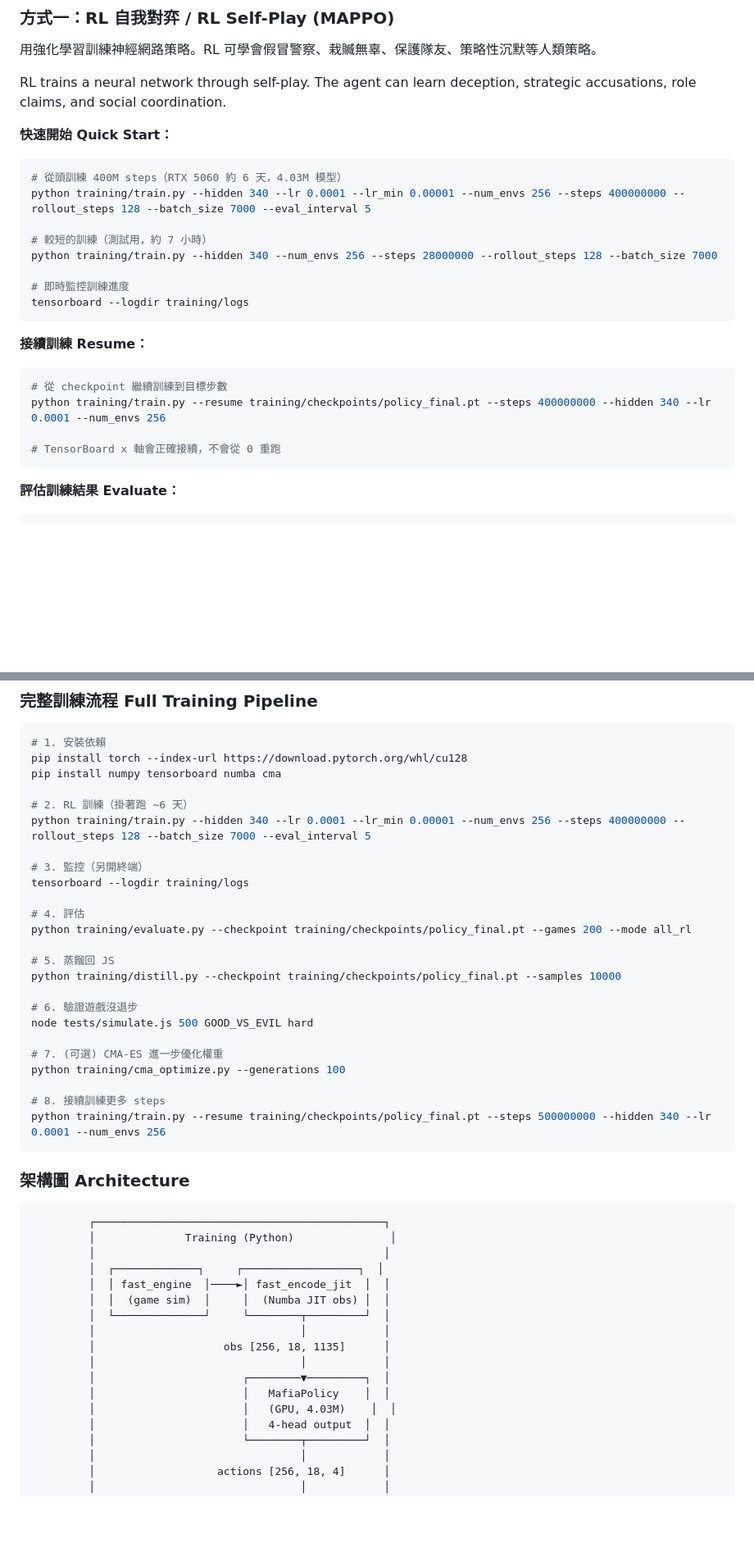
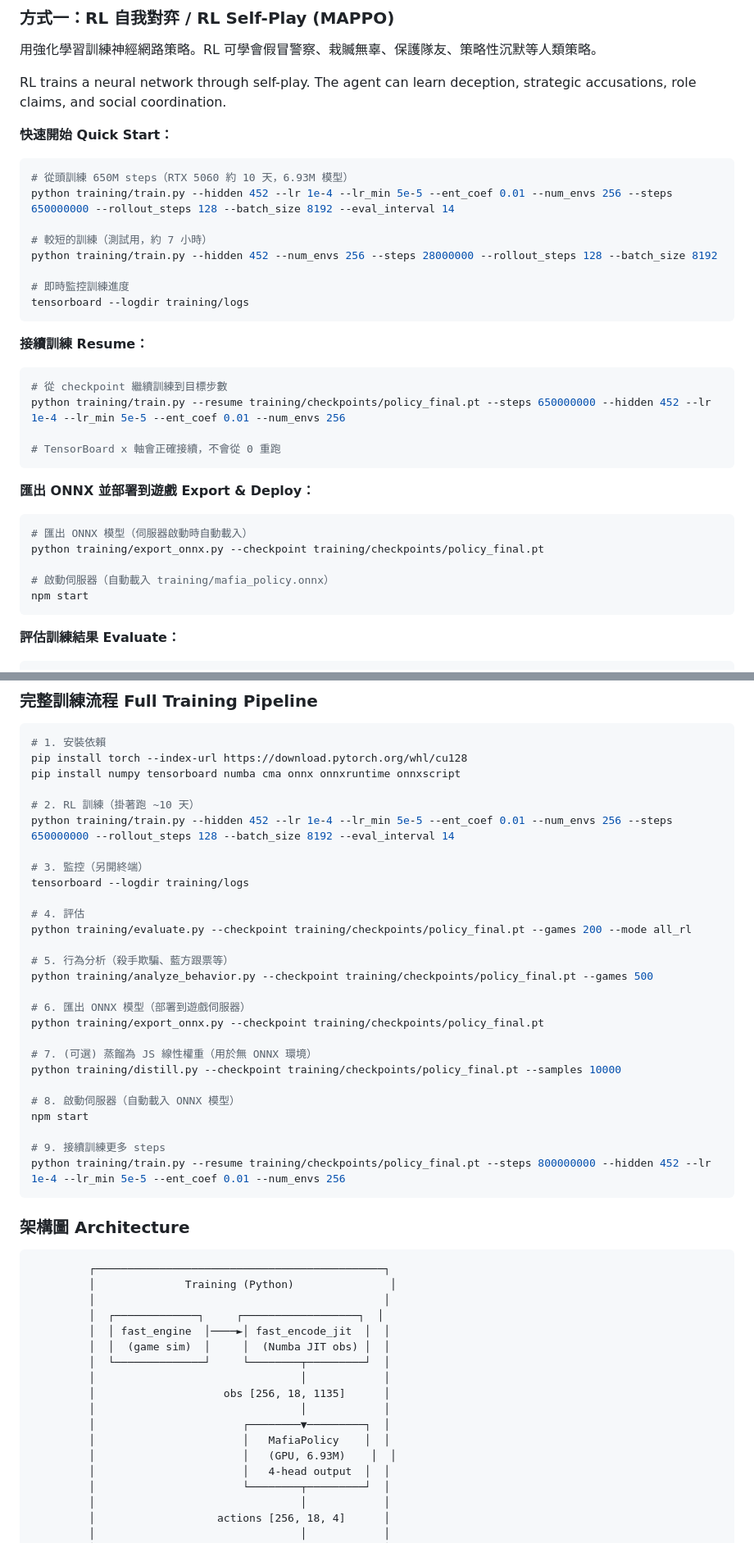
Before and after one commit to yuchinchenTW/kera, a Markdown page: README.md, 2 parts joined by grey strips. Shown at 82% size. GitHub-like rendering; blank space fills up the shorter version.

````diff
--- a/README.md
+++ b/README.md
@@ -364,11 +374,11 @@ RL trains a neural network through self-play. The agent can learn deception, str
 
 **快速開始 Quick Start：**
 ```bash
-# 從頭訓練 400M steps（RTX 5060 約 6 天，4.03M 模型）
-python training/train.py --hidden 340 --lr 0.0001 --lr_min 0.00001 --num_envs 256 --steps 400000000 --rollout_steps 128 --batch_size 7000 --eval_interval 5
+# 從頭訓練 650M steps（RTX 5060 約 10 天，6.93M 模型）
+python training/train.py --hidden 452 --lr 1e-4 --lr_min 5e-5 --ent_coef 0.01 --num_envs 256 --steps 650000000 --rollout_steps 128 --batch_size 8192 --eval_interval 14
 
 # 較短的訓練（測試用，約 7 小時）
-python training/train.py --hidden 340 --num_envs 256 --steps 28000000 --rollout_steps 128 --batch_size 7000
+python training/train.py --hidden 452 --num_envs 256 --steps 28000000 --rollout_steps 128 --batch_size 8192
 
 # 即時監控訓練進度
 tensorboard --logdir training/logs
@@ -377,9 +387,18 @@ tensorboard --logdir training/logs
 **接續訓練 Resume：**
 ```bash
 # 從 checkpoint 繼續訓練到目標步數
-python training/train.py --resume training/checkpoints/policy_final.pt --steps 400000000 --hidden 340 --lr 0.0001 --num_envs 256
+python training/train.py --resume training/checkpoints/policy_final.pt --steps 650000000 --hidden 452 --lr 1e-4 --lr_min 5e-5 --ent_coef 0.01 --num_envs 256
 
 # TensorBoard x 軸會正確接續，不會從 0 重跑
+```
+
+**匯出 ONNX 並部署到遊戲 Export & Deploy：**
+```bash
+# 匯出 ONNX 模型（伺服器啟動時自動載入）
+python training/export_onnx.py --checkpoint training/checkpoints/policy_final.pt
+
+# 啟動伺服器（自動載入 training/mafia_policy.onnx）
+npm start
 ```
 
 **評估訓練結果 Evaluate：**
@@ -554,10 +574,10 @@ python training/distill.py --checkpoint training/checkpoints/policy_final.pt --s
 ```bash
 # 1. 安裝依賴
 pip install torch --index-url https://download.pytorch.org/whl/cu128
-pip install numpy tensorboard numba cma
+pip install numpy tensorboard numba cma onnx onnxruntime onnxscript
 
-# 2. RL 訓練（掛著跑 ~6 天）
-python training/train.py --hidden 340 --lr 0.0001 --lr_min 0.00001 --num_envs 256 --steps 400000000 --rollout_steps 128 --batch_size 7000 --eval_interval 5
+# 2. RL 訓練（掛著跑 ~10 天）
+python training/train.py --hidden 452 --lr 1e-4 --lr_min 5e-5 --ent_coef 0.01 --num_envs 256 --steps 650000000 --rollout_steps 128 --batch_size 8192 --eval_interval 14
 
 # 3. 監控（另開終端）
 tensorboard --logdir training/logs
@@ -565,17 +585,20 @@ tensorboard --logdir training/logs
 # 4. 評估
 python training/evaluate.py --checkpoint training/checkpoints/policy_final.pt --games 200 --mode all_rl
 
-# 5. 蒸餾回 JS
+# 5. 行為分析（殺手欺騙、藍方跟票等）
+python training/analyze_behavior.py --checkpoint training/checkpoints/policy_final.pt --games 500
+
+# 6. 匯出 ONNX 模型（部署到遊戲伺服器）
+python training/export_onnx.py --checkpoint training/checkpoints/policy_final.pt
+
+# 7. (可選) 蒸餾為 JS 線性權重（用於無 ONNX 環境）
 python training/distill.py --checkpoint training/checkpoints/policy_final.pt --samples 10000
 
-# 6. 驗證遊戲沒退步
-node tests/simulate.js 500 GOOD_VS_EVIL hard
+# 8. 啟動伺服器（自動載入 ONNX 模型）
+npm start
 
-# 7. (可選) CMA-ES 進一步優化權重
-python training/cma_optimize.py --generations 100
-
-# 8. 接續訓練更多 steps
-python training/train.py --resume training/checkpoints/policy_final.pt --steps 500000000 --hidden 340 --lr 0.0001 --num_envs 256
+# 9. 接續訓練更多 steps
+python training/train.py --resume training/checkpoints/policy_final.pt --steps 800000000 --hidden 452 --lr 1e-4 --lr_min 5e-5 --ent_coef 0.01 --num_envs 256
 ```
 
 ### 架構圖 Architecture
@@ -593,7 +616,7 @@ python training/train.py --resume training/checkpoints/policy_final.pt --steps 5
          │                                │            │
          │                       ┌────────▼─────────┐  │
          │                       │   MafiaPolicy    │  │
-         │                       │   (GPU, 4.03M)    │  │
+         │                       │   (GPU, 6.93M)    │  │
          │                       │   4-head output  │  │
          │                       └────────┬─────────┘  │
          │                                │            │
````
Also changed, not shown: other parts of README.md (+39 -15 lines).
